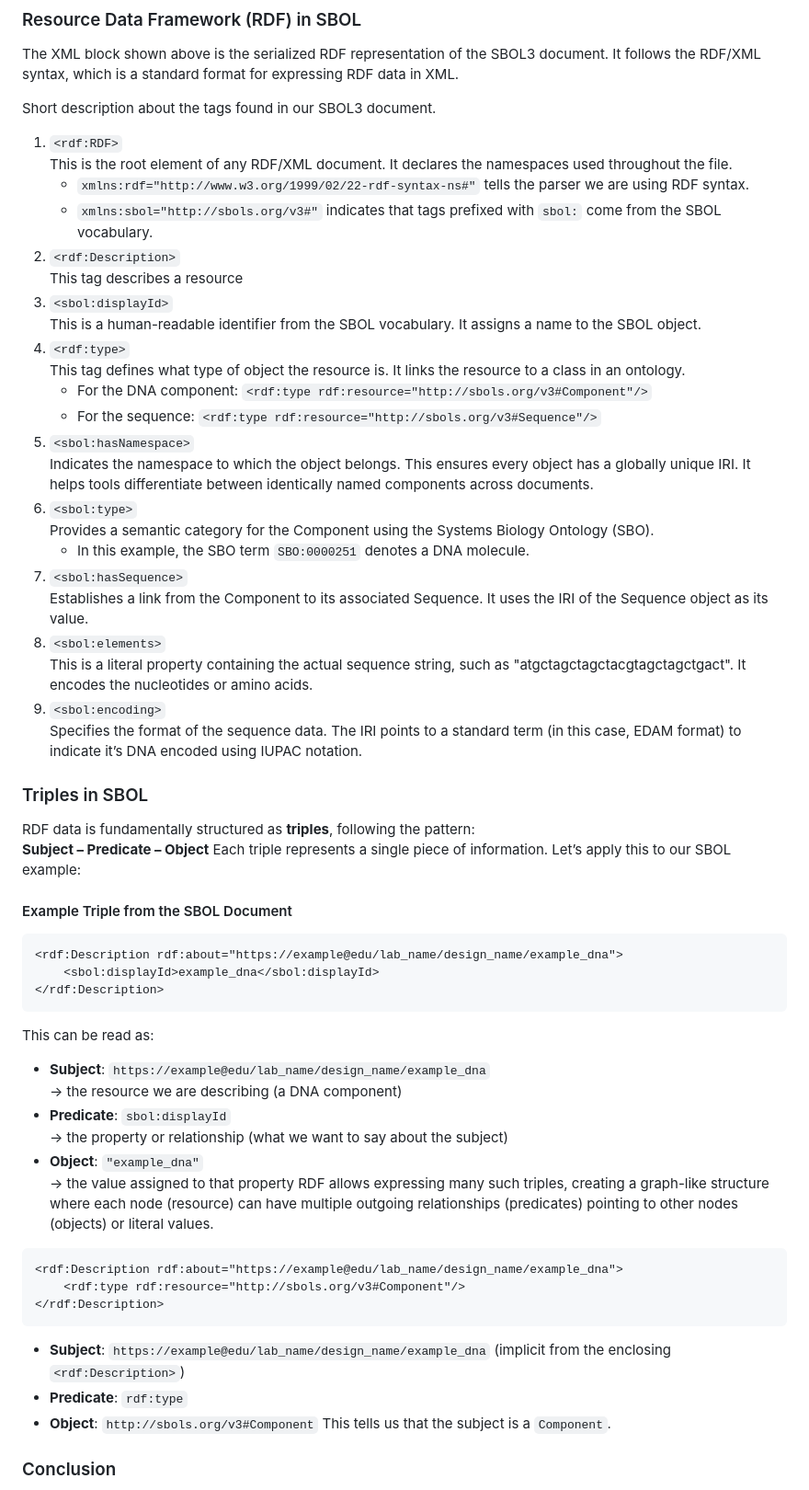
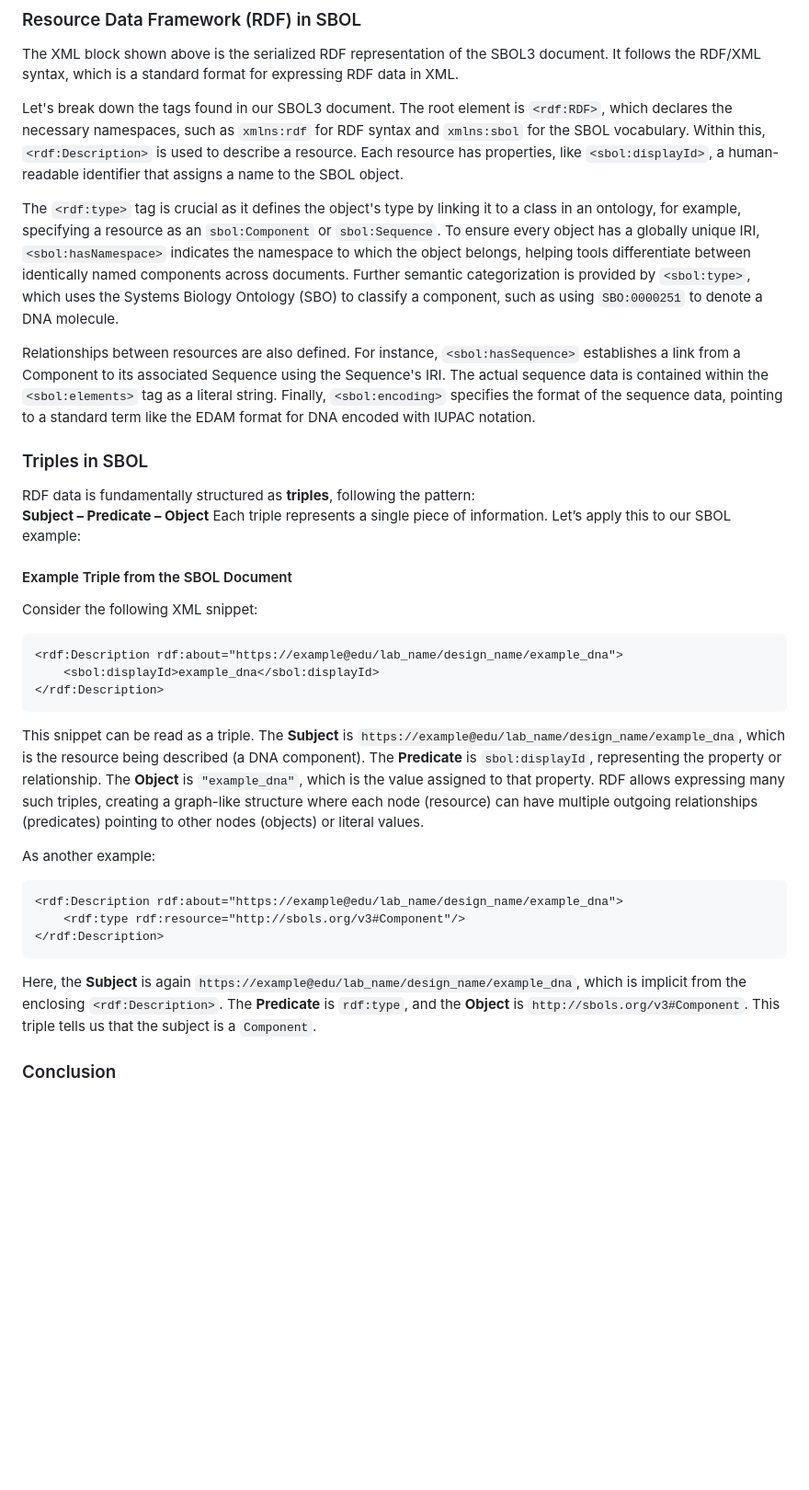
Before and after one commit to GeneCodeSavvy/portfolio, a Markdown page: src/blog/sbol_spec.md, the part around the change printed below. Shown: that part at 92% size. Drawn GitHub-style; blank space fills up the shorter version.

````diff
--- a/src/blog/sbol_spec.md
+++ b/src/blog/sbol_spec.md
@@ -107,30 +95,11 @@ pySBOL3 supports multiple output formats, including RDF/XML, Turtle, Triples, an
 
 The XML block shown above is the serialized RDF representation of the SBOL3 document. It follows the RDF/XML syntax, which is a standard format for expressing RDF data in XML.
 
-Short description about the tags found in our SBOL3 document.
-1. `<rdf:RDF>`
-   This is the root element of any RDF/XML document. It declares the namespaces used throughout the file.
-    - `xmlns:rdf="http://www.w3.org/1999/02/22-rdf-syntax-ns#"` tells the parser we are using RDF syntax.
-    - `xmlns:sbol="http://sbols.org/v3#"` indicates that tags prefixed with `sbol:` come from the SBOL vocabulary.
-2. `<rdf:Description>`
-   This tag describes a resource
-3. `<sbol:displayId>`
-   This is a human-readable identifier from the SBOL vocabulary. It assigns a name to the SBOL object.
-4. `<rdf:type>`
-   This tag defines what type of object the resource is. It links the resource to a class in an ontology.
-    - For the DNA component: `<rdf:type rdf:resource="http://sbols.org/v3#Component"/>`
-    - For the sequence: `<rdf:type rdf:resource="http://sbols.org/v3#Sequence"/>`
-5. `<sbol:hasNamespace>`
-   Indicates the namespace to which the object belongs. This ensures every object has a globally unique IRI. It helps tools differentiate between identically named components across documents.
-6. `<sbol:type>`
-   Provides a semantic category for the Component using the Systems Biology Ontology (SBO).
-    - In this example, the SBO term `SBO:0000251` denotes a DNA molecule.
-7. `<sbol:hasSequence>`
-   Establishes a link from the Component to its associated Sequence. It uses the IRI of the Sequence object as its value.
-8. `<sbol:elements>`
-   This is a literal property containing the actual sequence string, such as "atgctagctagctacgtagctagctgact". It encodes the nucleotides or amino acids.
-9. `<sbol:encoding>`
-   Specifies the format of the sequence data. The IRI points to a standard term (in this case, EDAM format) to indicate it’s DNA encoded using IUPAC notation.
+Let's break down the tags found in our SBOL3 document. The root element is `<rdf:RDF>`, which declares the necessary namespaces, such as `xmlns:rdf` for RDF syntax and `xmlns:sbol` for the SBOL vocabulary. Within this, `<rdf:Description>` is used to describe a resource. Each resource has properties, like `<sbol:displayId>`, a human-readable identifier that assigns a name to the SBOL object.
+
+The `<rdf:type>` tag is crucial as it defines the object's type by linking it to a class in an ontology, for example, specifying a resource as an `sbol:Component` or `sbol:Sequence`. To ensure every object has a globally unique IRI, `<sbol:hasNamespace>` indicates the namespace to which the object belongs, helping tools differentiate between identically named components across documents. Further semantic categorization is provided by `<sbol:type>`, which uses the Systems Biology Ontology (SBO) to classify a component, such as using `SBO:0000251` to denote a DNA molecule.
+
+Relationships between resources are also defined. For instance, `<sbol:hasSequence>` establishes a link from a Component to its associated Sequence using the Sequence's IRI. The actual sequence data is contained within the `<sbol:elements>` tag as a literal string. Finally, `<sbol:encoding>` specifies the format of the sequence data, pointing to a standard term like the EDAM format for DNA encoded with IUPAC notation.
 
 
 ### Triples in SBOL
@@ -141,29 +110,21 @@ Each triple represents a single piece of information. Let’s apply this to our
 
 #### Example Triple from the SBOL Document
 
+Consider the following XML snippet:
 ```xml
 <rdf:Description rdf:about="https://example@edu/lab_name/design_name/example_dna">
     <sbol:displayId>example_dna</sbol:displayId>
 </rdf:Description>
 ```
-This can be read as:
-- **Subject**: `https://example@edu/lab_name/design_name/example_dna`
-  → the resource we are describing (a DNA component)
-- **Predicate**: `sbol:displayId`
-  → the property or relationship (what we want to say about the subject)
-- **Object**: `"example_dna"`
-  → the value assigned to that property
-  RDF allows expressing many such triples, creating a graph-like structure where each node (resource) can have multiple outgoing relationships (predicates) pointing to other nodes (objects) or literal values.
+This snippet can be read as a triple. The **Subject** is `https://example@edu/lab_name/design_name/example_dna`, which is the resource being described (a DNA component). The **Predicate** is `sbol:displayId`, representing the property or relationship. The **Object** is `"example_dna"`, which is the value assigned to that property. RDF allows expressing many such triples, creating a graph-like structure where each node (resource) can have multiple outgoing relationships (predicates) pointing to other nodes (objects) or literal values.
 
+As another example:
 ```xml
 <rdf:Description rdf:about="https://example@edu/lab_name/design_name/example_dna">
     <rdf:type rdf:resource="http://sbols.org/v3#Component"/>
 </rdf:Description>
 ```
-- **Subject**: `https://example@edu/lab_name/design_name/example_dna` (implicit from the enclosing `<rdf:Description>`)
-- **Predicate**: `rdf:type`
-- **Object**: `http://sbols.org/v3#Component`
-  This tells us that the subject is a `Component`.
+Here, the **Subject** is again `https://example@edu/lab_name/design_name/example_dna`, which is implicit from the enclosing `<rdf:Description>`. The **Predicate** is `rdf:type`, and the **Object** is `http://sbols.org/v3#Component`. This triple tells us that the subject is a `Component`.
 
 
 ### Conclusion
````
Also changed, not shown: other parts of src/blog/sbol_spec.md (+2 -14 lines), src/blog/rdf.md (+19 -77 lines).
